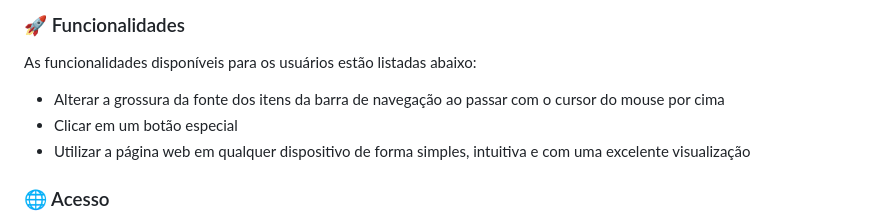
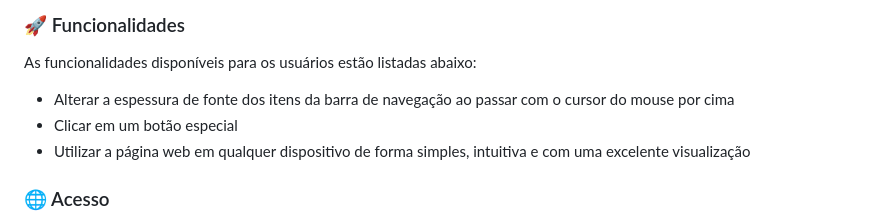
Before and after one commit to milton-salgado/get-coffee, a Markdown page: README.md, the part around the change. Drawn GitHub-style.

Commit message:
Atualização do README.md

```diff
--- a/README.md
+++ b/README.md
@@ -28,7 +28,7 @@ Esse projeto foi proposto na última aula prática do módulo 01 do curso de fro
 
 As funcionalidades disponíveis para os usuários estão listadas abaixo:
 
-- Alterar a grossura da fonte dos itens da barra de navegação ao passar com o cursor do mouse por cima
+- Alterar a espessura de fonte dos itens da barra de navegação ao passar com o cursor do mouse por cima
 - Clicar em um botão especial
 - Utilizar a página web em qualquer dispositivo de forma simples, intuitiva e com uma excelente visualização
 
```
